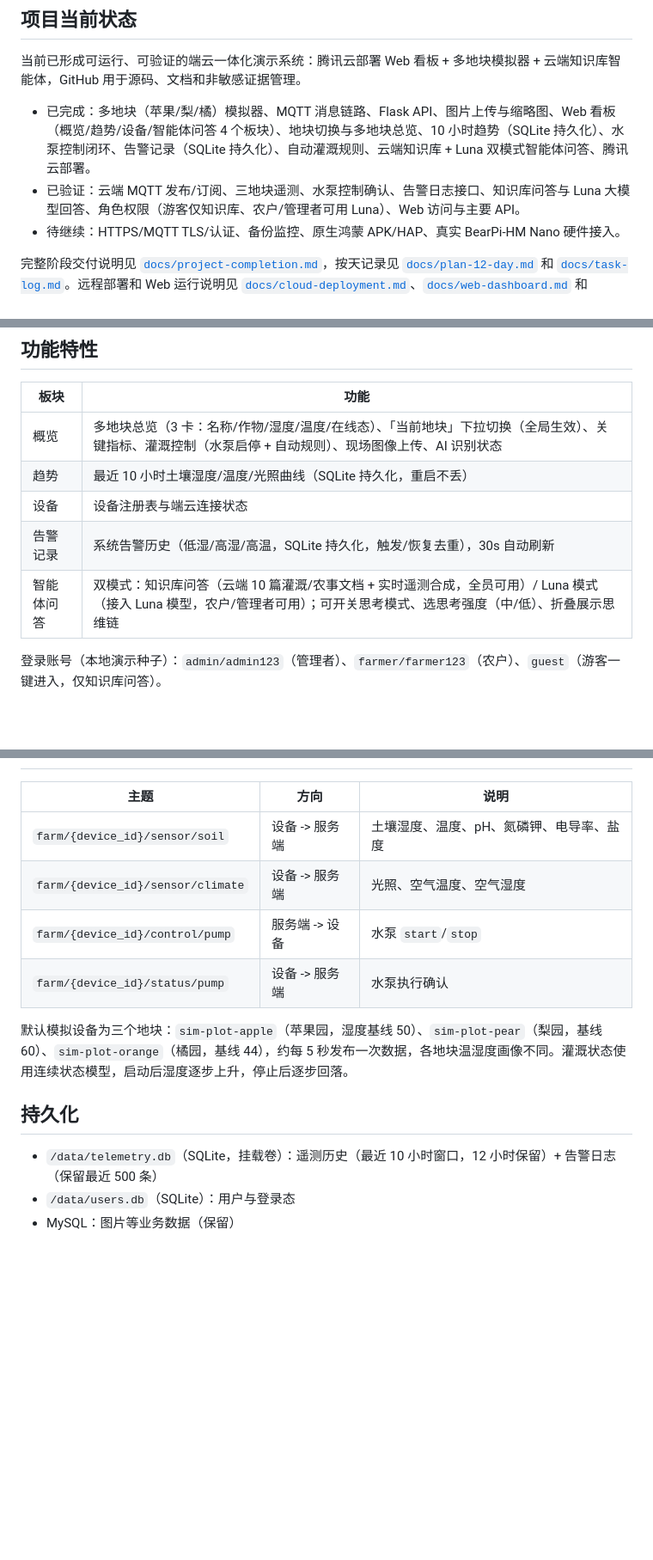
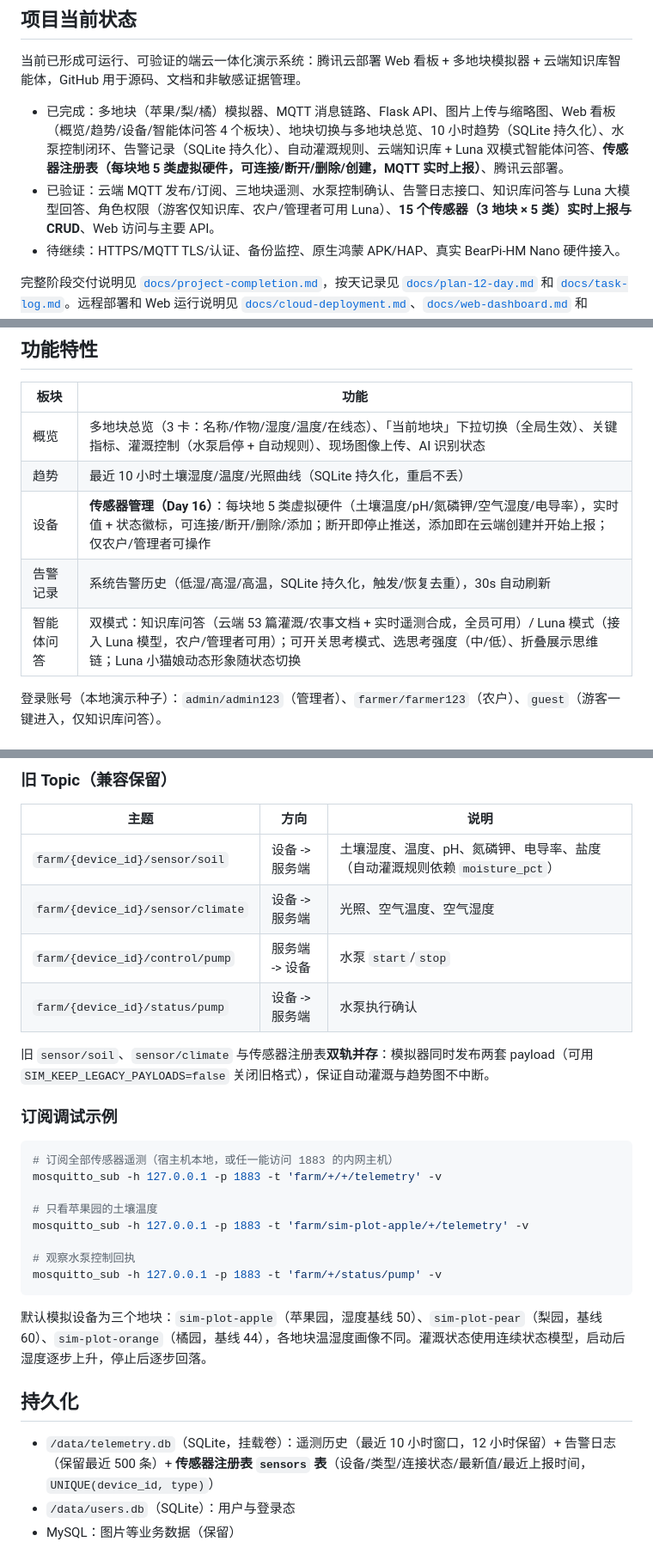
Before and after one commit to bbrandaw24/-4.1, a Markdown page: README.md, 3 parts joined by grey strips. Shown at 86% size. Rendered like a GitHub page; blank space fills up the shorter version.

Commit message:
docs(readme): detailed global MQTT broker section (topic spec, 5 sensor types, API, subscribe examples)

````diff
--- a/README.md
+++ b/README.md
@@ -6,8 +6,8 @@
 
 当前已形成可运行、可验证的端云一体化演示系统：腾讯云部署 Web 看板 + 多地块模拟器 + 云端知识库智能体，GitHub 用于源码、文档和非敏感证据管理。
 
-- 已完成：多地块（苹果/梨/橘）模拟器、MQTT 消息链路、Flask API、图片上传与缩略图、Web 看板（概览/趋势/设备/智能体问答 4 个板块）、地块切换与多地块总览、10 小时趋势（SQLite 持久化）、水泵控制闭环、告警记录（SQLite 持久化）、自动灌溉规则、云端知识库 + Luna 双模式智能体问答、腾讯云部署。
-- 已验证：云端 MQTT 发布/订阅、三地块遥测、水泵控制确认、告警日志接口、知识库问答与 Luna 大模型回答、角色权限（游客仅知识库、农户/管理者可用 Luna）、Web 访问与主要 API。
+- 已完成：多地块（苹果/梨/橘）模拟器、MQTT 消息链路、Flask API、图片上传与缩略图、Web 看板（概览/趋势/设备/智能体问答 4 个板块）、地块切换与多地块总览、10 小时趋势（SQLite 持久化）、水泵控制闭环、告警记录（SQLite 持久化）、自动灌溉规则、云端知识库 + Luna 双模式智能体问答、**传感器注册表（每块地 5 类虚拟硬件，可连接/断开/删除/创建，MQTT 实时上报）**、腾讯云部署。
+- 已验证：云端 MQTT 发布/订阅、三地块遥测、水泵控制确认、告警日志接口、知识库问答与 Luna 大模型回答、角色权限（游客仅知识库、农户/管理者可用 Luna）、**15 个传感器（3 地块 × 5 类）实时上报与 CRUD**、Web 访问与主要 API。
 - 待继续：HTTPS/MQTT TLS/认证、备份监控、原生鸿蒙 APK/HAP、真实 BearPi-HM Nano 硬件接入。
 
 完整阶段交付说明见 [`docs/project-completion.md`](docs/project-completion.md)，按天记录见 [`docs/plan-12-day.md`](docs/plan-12-day.md) 和 [`docs/task-log.md`](docs/task-log.md)。远程部署和 Web 运行说明见 [`docs/cloud-deployment.md`](docs/cloud-deployment.md)、[`docs/web-dashboard.md`](docs/web-dashboard.md) 和 [`docs/runtime-and-apk.md`](docs/runtime-and-apk.md)。
@@ -45,9 +45,9 @@ Mosquitto -> Flask API -> SQLite/MySQL
 | --- | --- |
 | 概览 | 多地块总览（3 卡：名称/作物/湿度/温度/在线态）、「当前地块」下拉切换（全局生效）、关键指标、灌溉控制（水泵启停 + 自动规则）、现场图像上传、AI 识别状态 |
 | 趋势 | 最近 10 小时土壤湿度/温度/光照曲线（SQLite 持久化，重启不丢） |
-| 设备 | 设备注册表与端云连接状态 |
+| 设备 | **传感器管理（Day 16）**：每块地 5 类虚拟硬件（土壤温度/pH/氮磷钾/空气湿度/电导率），实时值 + 状态徽标，可连接/断开/删除/添加；断开即停止推送，添加即在云端创建并开始上报；仅农户/管理者可操作 |
 | 告警记录 | 系统告警历史（低湿/高湿/高温，SQLite 持久化，触发/恢复去重），30s 自动刷新 |
-| 智能体问答 | 双模式：知识库问答（云端 10 篇灌溉/农事文档 + 实时遥测合成，全员可用）/ Luna 模式（接入 Luna 模型，农户/管理者可用）；可开关思考模式、选思考强度（中/低）、折叠展示思维链 |
+| 智能体问答 | 双模式：知识库问答（云端 53 篇灌溉/农事文档 + 实时遥测合成，全员可用）/ Luna 模式（接入 Luna 模型，农户/管理者可用）；可开关思考模式、选思考强度（中/低）、折叠展示思维链；Luna 小猫娘动态形象随状态切换 |
 
 登录账号（本地演示种子）：`admin/admin123`（管理者）、`farmer/farmer123`（农户）、`guest`（游客一键进入，仅知识库问答）。
 
@@ -67,16 +126,32 @@ Mosquitto -> Flask API -> SQLite/MySQL
+### 旧 Topic（兼容保留）
 
 | 主题 | 方向 | 说明 |
 | --- | --- | --- |
-| `farm/{device_id}/sensor/soil` | 设备 -> 服务端 | 土壤湿度、温度、pH、氮磷钾、电导率、盐度 |
+| `farm/{device_id}/sensor/soil` | 设备 -> 服务端 | 土壤湿度、温度、pH、氮磷钾、电导率、盐度（自动灌溉规则依赖 `moisture_pct`） |
 | `farm/{device_id}/sensor/climate` | 设备 -> 服务端 | 光照、空气温度、空气湿度 |
 | `farm/{device_id}/control/pump` | 服务端 -> 设备 | 水泵 `start`/`stop` |
 | `farm/{device_id}/status/pump` | 设备 -> 服务端 | 水泵执行确认 |
 
-默认模拟设备为三个地块：`sim-plot-apple`（苹果园，湿度基线 50）、`sim-plot-pear`（梨园，基线 60）、`sim-plot-orange`（橘园，基线 44），约每 5 秒发布一次数据，各地块温湿度画像不同。灌溉状态使用连续状态模型，启动后湿度逐步上升，停止后逐步回落。
+旧 `sensor/soil`、`sensor/climate` 与传感器注册表**双轨并存**：模拟器同时发布两套 payload（可用 `SIM_KEEP_LEGACY_PAYLOADS=false` 关闭旧格式），保证自动灌溉与趋势图不中断。
+
+### 订阅调试示例
+
+```bash
+# 订阅全部传感器遥测（宿主机本地，或任一能访问 1883 的内网主机）
+mosquitto_sub -h 127.0.0.1 -p 1883 -t 'farm/+/+/telemetry' -v
+
+# 只看苹果园的土壤温度
+mosquitto_sub -h 127.0.0.1 -p 1883 -t 'farm/sim-plot-apple/+/telemetry' -v
+
+# 观察水泵控制回执
+mosquitto_sub -h 127.0.0.1 -p 1883 -t 'farm/+/status/pump' -v
+```
+
+默认模拟设备为三个地块：`sim-plot-apple`（苹果园，湿度基线 50）、`sim-plot-pear`（梨园，基线 60）、`sim-plot-orange`（橘园，基线 44），各地块温湿度画像不同。灌溉状态使用连续状态模型，启动后湿度逐步上升，停止后逐步回落。
 
 ## 持久化
 
-- `/data/telemetry.db`（SQLite，挂载卷）：遥测历史（最近 10 小时窗口，12 小时保留）+ 告警日志（保留最近 500 条）
+- `/data/telemetry.db`（SQLite，挂载卷）：遥测历史（最近 10 小时窗口，12 小时保留）+ 告警日志（保留最近 500 条）+ **传感器注册表 `sensors` 表**（设备/类型/连接状态/最新值/最近上报时间，`UNIQUE(device_id, type)`）
 - `/data/users.db`（SQLite）：用户与登录态
 - MySQL：图片等业务数据（保留）
 
````
Also changed, not shown: other parts of README.md (+60 -1 lines).
